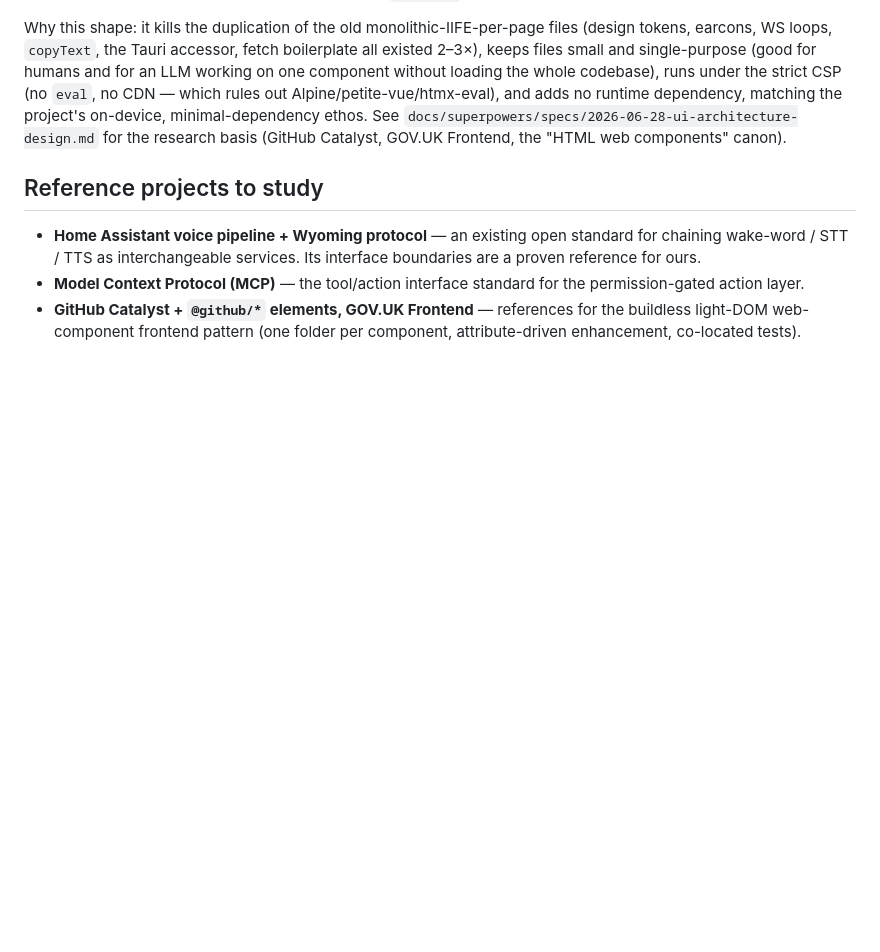
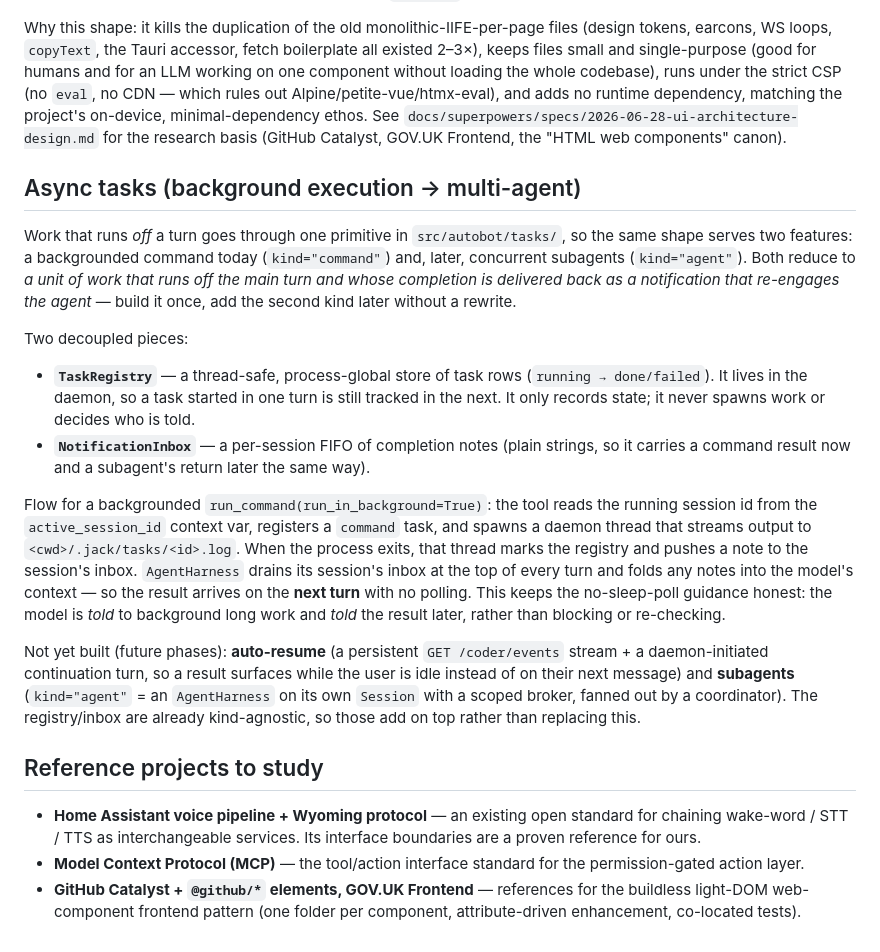
Before and after one commit to mdjakkariya/jacky, a Markdown page: docs/architecture/design-reference.md, the part around the change. Rendered like a GitHub page; blank space fills up the shorter version.

Commit message:
docs: document the async-task primitive + background execution
Records how run_command's background path works now that it's built (per CLAUDE.md:
durable how-it-works lives in docs/, not tracking): the TaskRegistry +
NotificationInbox primitive, next-turn delivery via the harness, and the future
phases (auto-resume, subagents) the same primitive extends to.

Part of #86.

```diff
--- a/docs/architecture/design-reference.md
+++ b/docs/architecture/design-reference.md
@@ -122,6 +122,37 @@ adds no runtime dependency, matching the project's on-device, minimal-dependency
 ethos. See `docs/superpowers/specs/2026-06-28-ui-architecture-design.md` for the
 research basis (GitHub Catalyst, GOV.UK Frontend, the "HTML web components" canon).
 
+## Async tasks (background execution → multi-agent)
+
+Work that runs *off* a turn goes through one primitive in `src/autobot/tasks/`, so the
+same shape serves two features: a backgrounded command today (`kind="command"`) and,
+later, concurrent subagents (`kind="agent"`). Both reduce to *a unit of work that runs off
+the main turn and whose completion is delivered back as a notification that re-engages the
+agent* — build it once, add the second kind later without a rewrite.
+
+Two decoupled pieces:
+
+- **`TaskRegistry`** — a thread-safe, process-global store of task rows
+  (`running → done/failed`). It lives in the daemon, so a task started in one turn is still
+  tracked in the next. It only records state; it never spawns work or decides who is told.
+- **`NotificationInbox`** — a per-session FIFO of completion notes (plain strings, so it
+  carries a command result now and a subagent's return later the same way).
+
+Flow for a backgrounded `run_command(run_in_background=True)`: the tool reads the running
+session id from the `active_session_id` context var, registers a `command` task, and spawns
+a daemon thread that streams output to `<cwd>/.jack/tasks/<id>.log`. When the process exits,
+that thread marks the registry and pushes a note to the session's inbox. `AgentHarness`
+drains its session's inbox at the top of every turn and folds any notes into the model's
+context — so the result arrives on the **next turn** with no polling. This keeps the
+no-sleep-poll guidance honest: the model is *told* to background long work and *told* the
+result later, rather than blocking or re-checking.
+
+Not yet built (future phases): **auto-resume** (a persistent `GET /coder/events` stream +
+a daemon-initiated continuation turn, so a result surfaces while the user is idle instead of
+on their next message) and **subagents** (`kind="agent"` = an `AgentHarness` on its own
+`Session` with a scoped broker, fanned out by a coordinator). The registry/inbox are already
+kind-agnostic, so those add on top rather than replacing this.
+
 ## Reference projects to study
 
 - **Home Assistant voice pipeline + Wyoming protocol** — an existing open standard
```
